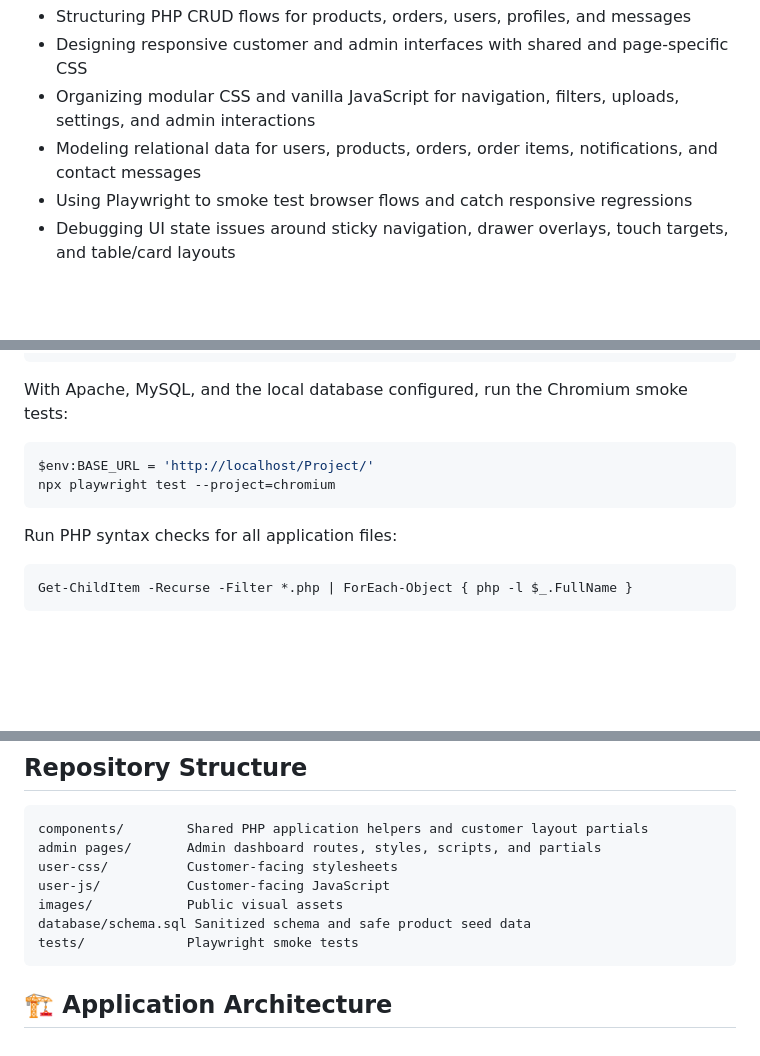
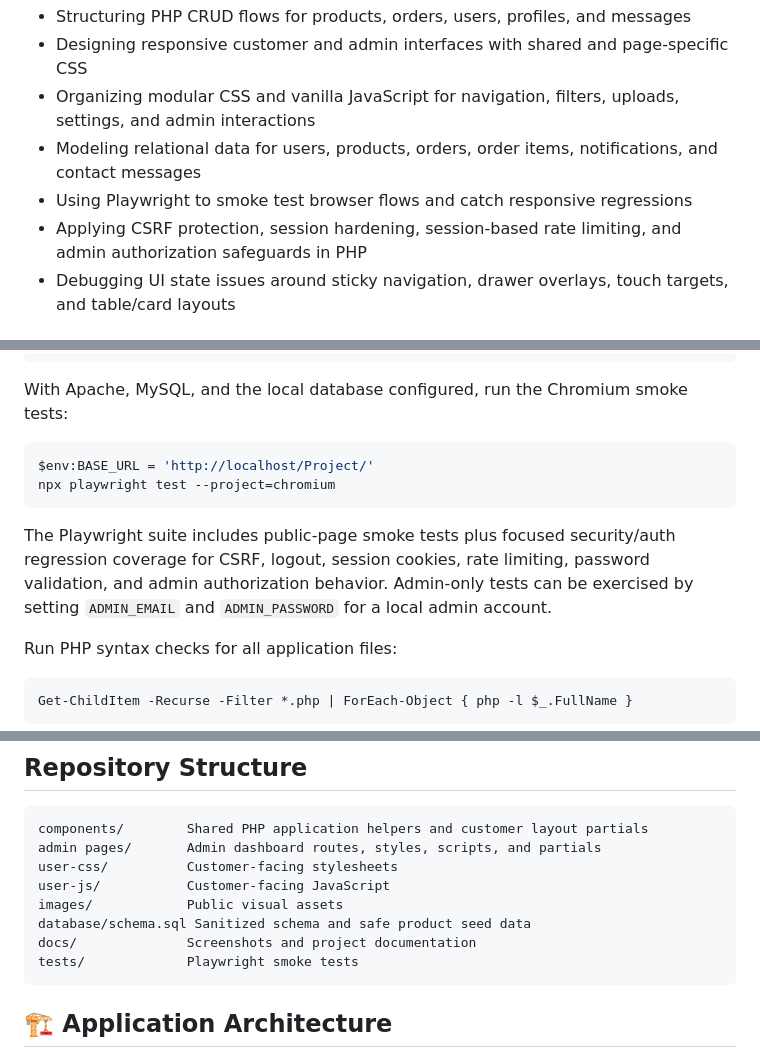
Before and after one commit to JKCadilo14-CpE/cafe-website-demo, a Markdown page: README.md, 3 parts joined by grey strips. Rendered like a GitHub page; blank space fills up the shorter version.

````diff
--- a/README.md
+++ b/README.md
@@ -112,6 +113,7 @@ All screenshots below were captured at a 1440×900 desktop layout using isolated
 - Organizing modular CSS and vanilla JavaScript for navigation, filters, uploads, settings, and admin interactions
 - Modeling relational data for users, products, orders, order items, notifications, and contact messages
 - Using Playwright to smoke test browser flows and catch responsive regressions
+- Applying CSRF protection, session hardening, session-based rate limiting, and admin authorization safeguards in PHP
 - Debugging UI state issues around sticky navigation, drawer overlays, touch targets, and table/card layouts
 
 ## Local Setup
@@ -184,6 +186,8 @@ $env:BASE_URL = 'http://localhost/Project/'
 npx playwright test --project=chromium
 ```
 
+The Playwright suite includes public-page smoke tests plus focused security/auth regression coverage for CSRF, logout, session cookies, rate limiting, password validation, and admin authorization behavior. Admin-only tests can be exercised by setting `ADMIN_EMAIL` and `ADMIN_PASSWORD` for a local admin account.
+
 Run PHP syntax checks for all application files:
 
 ```powershell
@@ -212,6 +216,7 @@ user-css/          Customer-facing stylesheets
 user-js/           Customer-facing JavaScript
 images/            Public visual assets
 database/schema.sql Sanitized schema and safe product seed data
+docs/              Screenshots and project documentation
 tests/             Playwright smoke tests
 ```
 
````
Also changed, not shown: other parts of README.md (+34 -6 lines), docs/architecture.md (added, +97 -0 lines).
